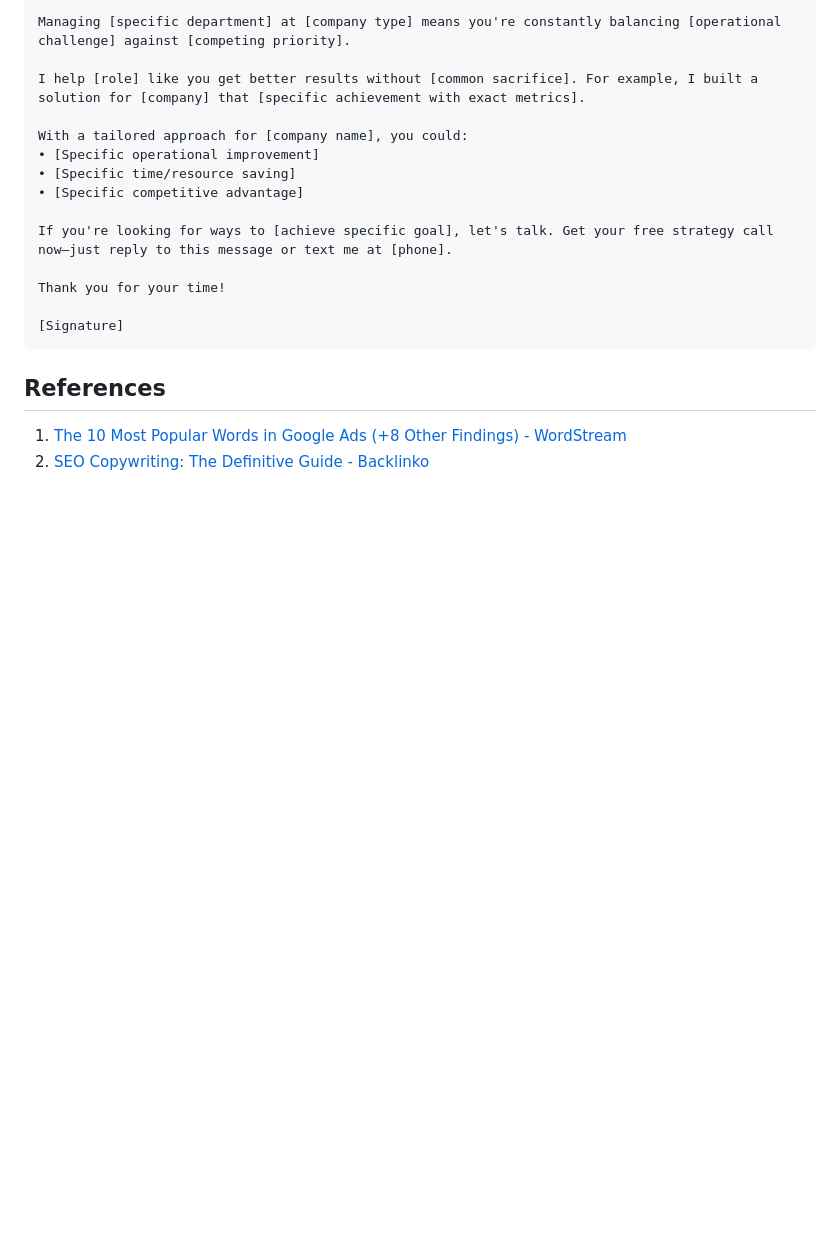
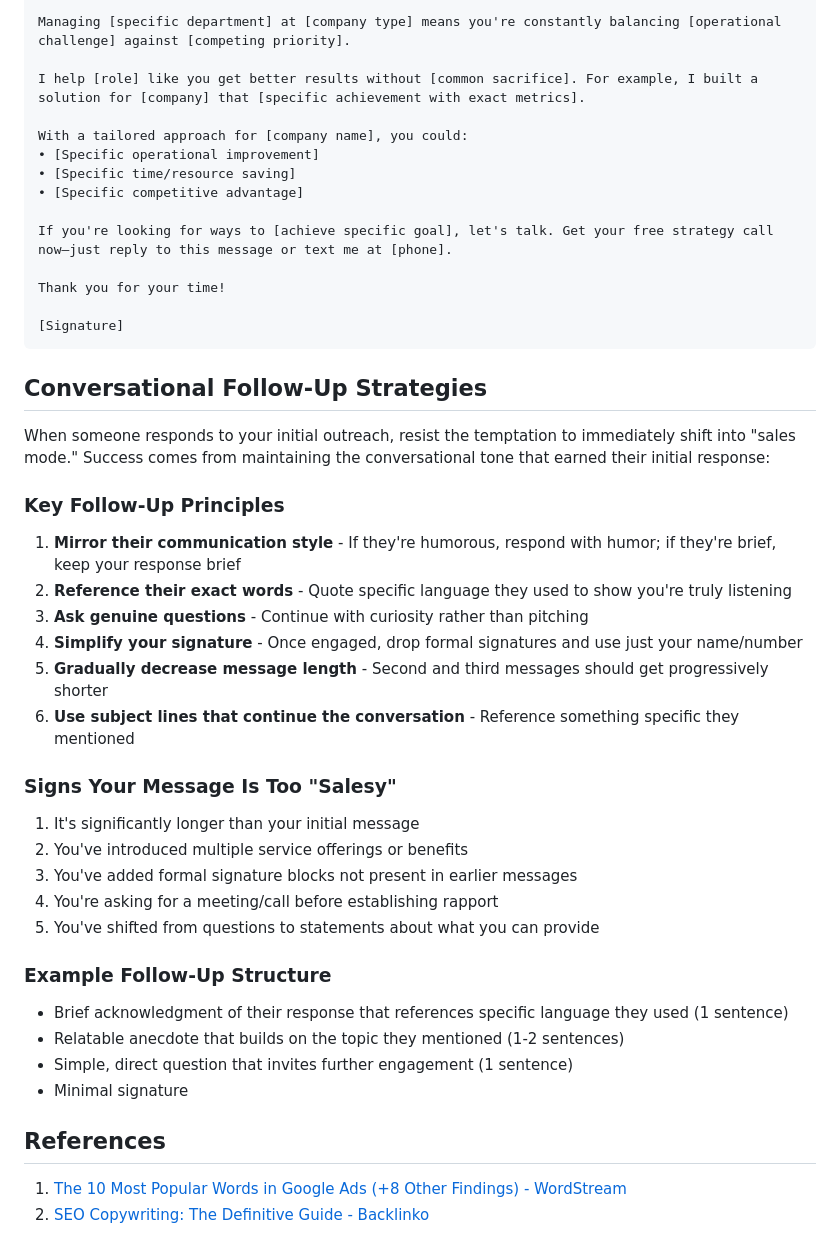
Before and after one commit to seandinwiddie/sdin.dev, a Markdown page: outreach/outreach_styleguide.md, the part around the change. Rendered like a GitHub page; blank space fills up the shorter version.

````diff
--- a/outreach/outreach_styleguide.md
+++ b/outreach/outreach_styleguide.md
@@ -187,6 +187,33 @@ Thank you for your time!
 [Signature]
 ```
 
+## Conversational Follow-Up Strategies
+
+When someone responds to your initial outreach, resist the temptation to immediately shift into "sales mode." Success comes from maintaining the conversational tone that earned their initial response:
+
+### Key Follow-Up Principles
+
+1. **Mirror their communication style** - If they're humorous, respond with humor; if they're brief, keep your response brief
+2. **Reference their exact words** - Quote specific language they used to show you're truly listening
+3. **Ask genuine questions** - Continue with curiosity rather than pitching
+4. **Simplify your signature** - Once engaged, drop formal signatures and use just your name/number
+5. **Gradually decrease message length** - Second and third messages should get progressively shorter
+6. **Use subject lines that continue the conversation** - Reference something specific they mentioned
+
+### Signs Your Message Is Too "Salesy"
+
+1. It's significantly longer than your initial message
+2. You've introduced multiple service offerings or benefits
+3. You've added formal signature blocks not present in earlier messages
+4. You're asking for a meeting/call before establishing rapport
+5. You've shifted from questions to statements about what you can provide
+
+### Example Follow-Up Structure
+- Brief acknowledgment of their response that references specific language they used (1 sentence)
+- Relatable anecdote that builds on the topic they mentioned (1-2 sentences)
+- Simple, direct question that invites further engagement (1 sentence)
+- Minimal signature
+
 ## References
 
 1. [The 10 Most Popular Words in Google Ads (+8 Other Findings) - WordStream](https://www.wordstream.com/blog/ws/2017/06/06/best-ads)
````
